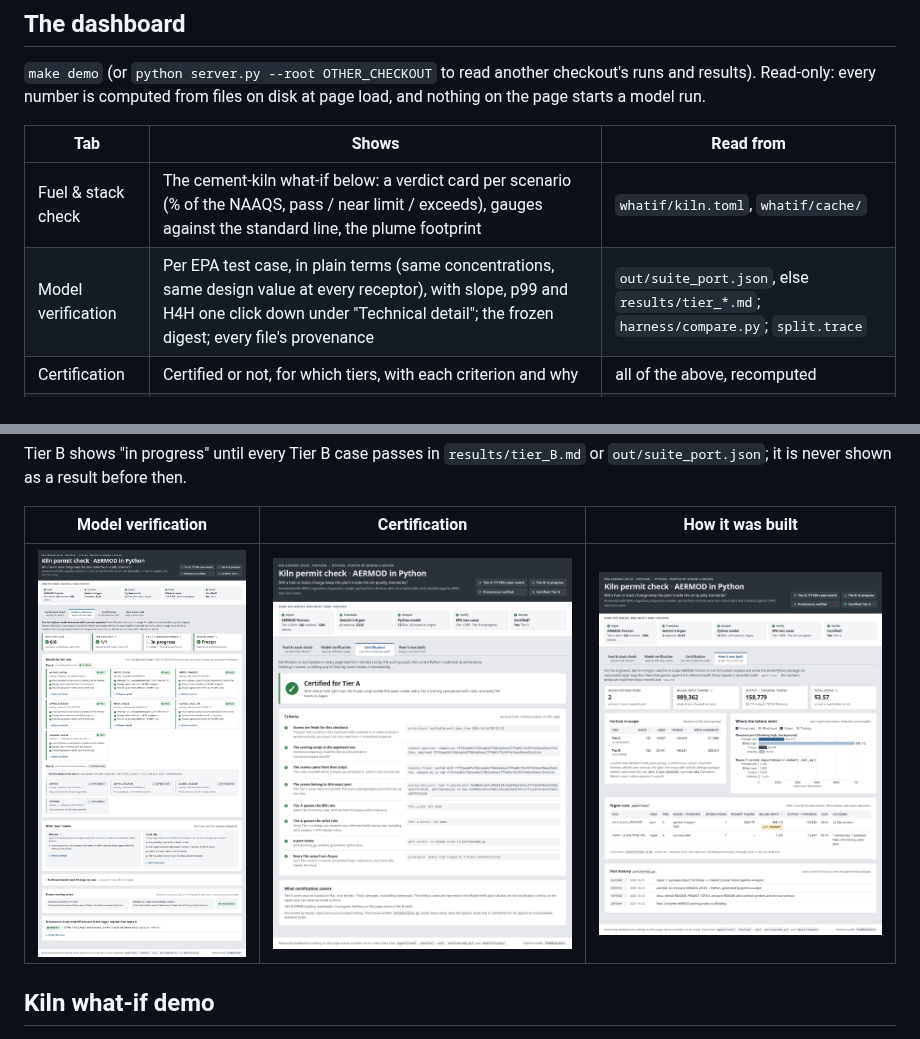
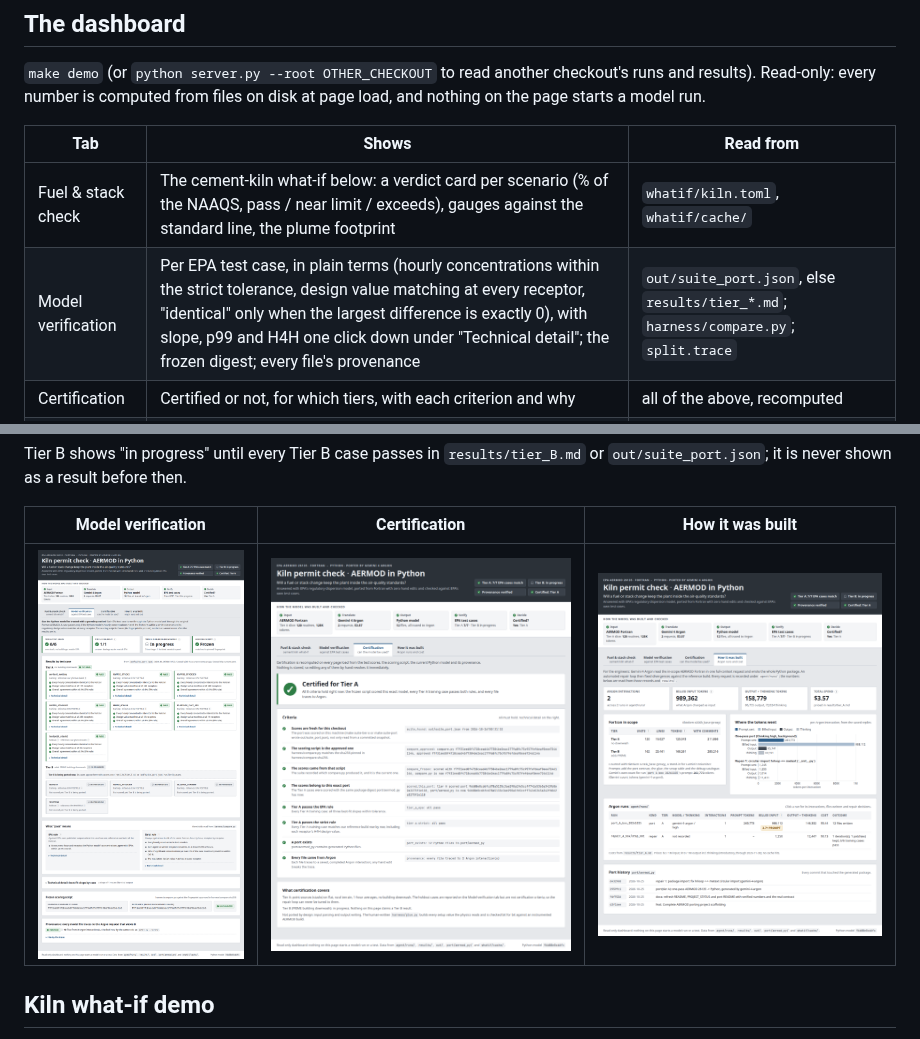
Before and after one commit to entersidbellad/argon-aermod, a Markdown page: README.md, 2 parts joined by grey strips. Drawn GitHub-style; pictures changed too: docs/screenshots/proof.png.

```diff
--- a/README.md
+++ b/README.md
@@ -132,7 +132,7 @@ make readme                                  # refresh the results block above
 | Tab | Shows | Read from |
 |---|---|---|
 | Fuel & stack check | The cement-kiln what-if below: a verdict card per scenario (% of the NAAQS, pass / near limit / exceeds), gauges against the standard line, the plume footprint | `whatif/kiln.toml`, `whatif/cache/` |
-| Model verification | Per EPA test case, in plain terms (same concentrations, same design value at every receptor), with slope, p99 and H4H one click down under "Technical detail"; the frozen digest; every file's provenance | `out/suite_port.json`, else `results/tier_*.md`; `harness/compare.py`; `split.trace` |
+| Model verification | Per EPA test case, in plain terms (hourly concentrations within the strict tolerance, design value matching at every receptor, "identical" only when the largest difference is exactly 0), with slope, p99 and H4H one click down under "Technical detail"; the frozen digest; every file's provenance | `out/suite_port.json`, else `results/tier_*.md`; `harness/compare.py`; `split.trace` |
 | Certification | Certified or not, for which tiers, with each criterion and why | all of the above, recomputed |
 | How it was built | Argon requests, tokens and cost per run; Fortran in scope; files each reply wrote; repair decisions; git history of the port | `agent/runs/`, `results/tier_*.md`, `context/tokens.json` |
 
```
Also changed, not shown: 4 other files.
